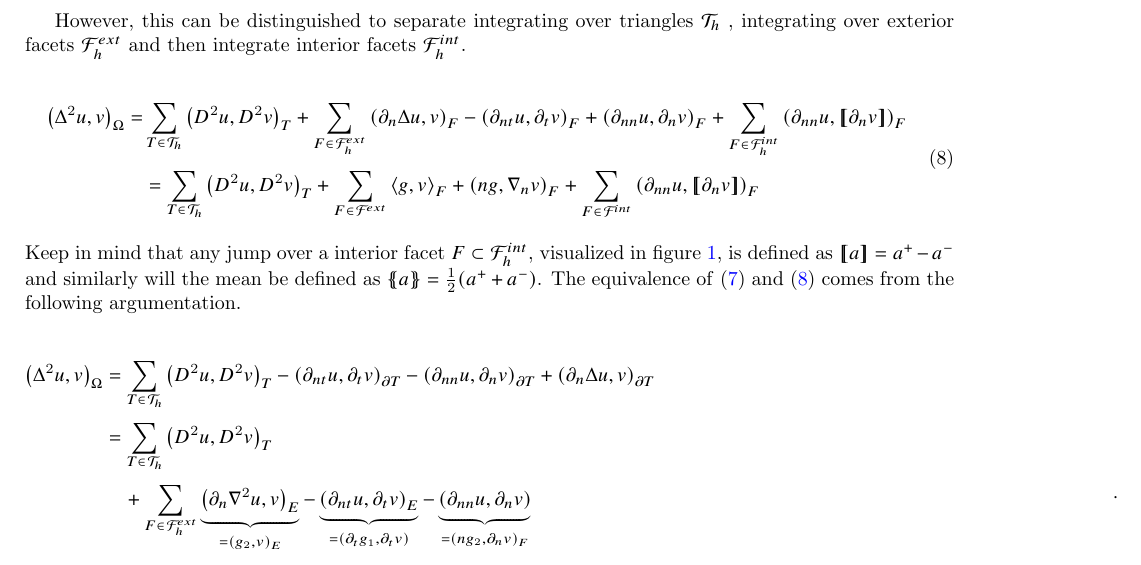
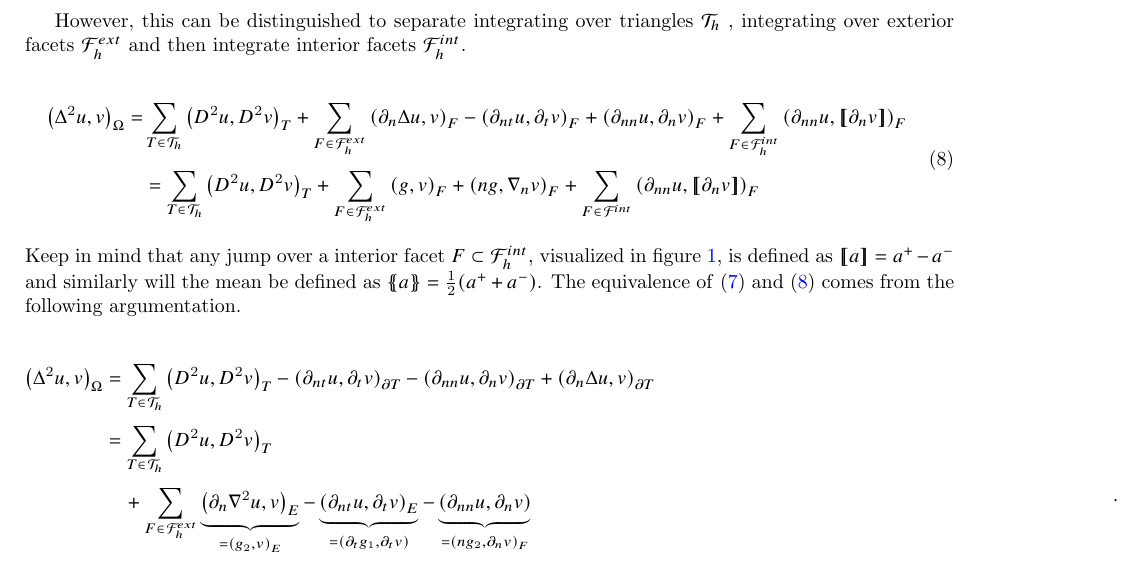
Before and after one commit to isakhammer/master_thesis, a LaTeX document (latex/main.tex, which reads latex/CIP.tex): part of page 6 of 13, cut so that both start at the same text. Compiled offline with pdfLaTeX.

Commit message:
The last angle paranthesis

```diff
--- a/latex/CIP.tex
+++ b/latex/CIP.tex
@@ -161,7 +161,7 @@ However, this can be distinguished to separate integrating over triangles $\math
 \left( \partial _{nn} u, \partial _{n} v \right)_{F} + \sum_{F \in \mathcal{F}_{h}  ^{int}}^{} \left(\partial _{nn} u , \jump{ \partial _{n} v }
 \right)_{F} \\
 & = \sum_{T \in  \mathcal{T} _{h}}^{} \left( D^2u, D^2v \right)_{T} + \sum_{F \in
-\mathcal{F} ^{ext}_{}}^{} \left<g, v  \right> _{F}
+\mathcal{F} ^{ext}_{h}}^{} \left(g, v  \right) _{F}
 + \left(n g, \nabla _{n}v \right)_{F}  + \sum_{F \in \mathcal{F}  ^{int}}^{} \left( \partial _{nn} u , \jump{ \partial_{n} v } \right)_{F}
 \end{split}
 \end{equation}
```
